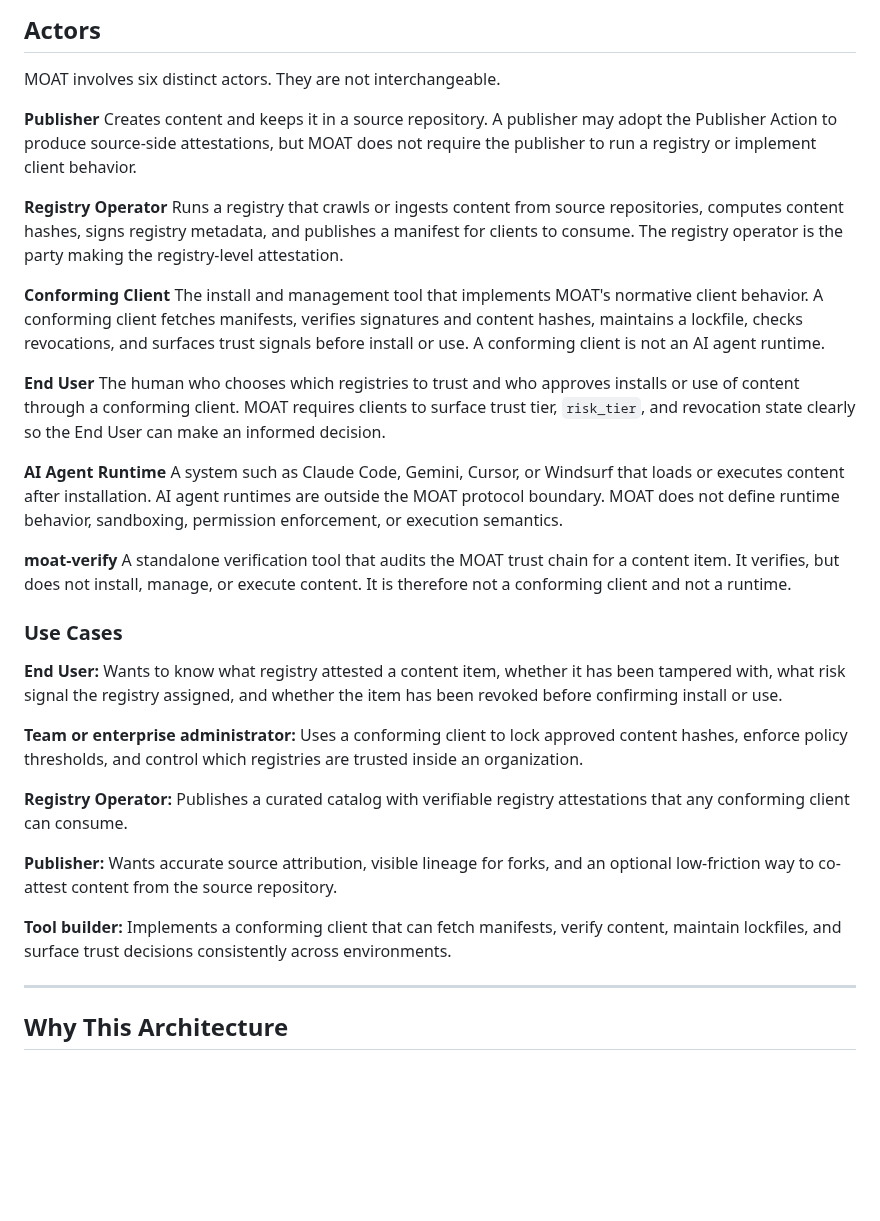
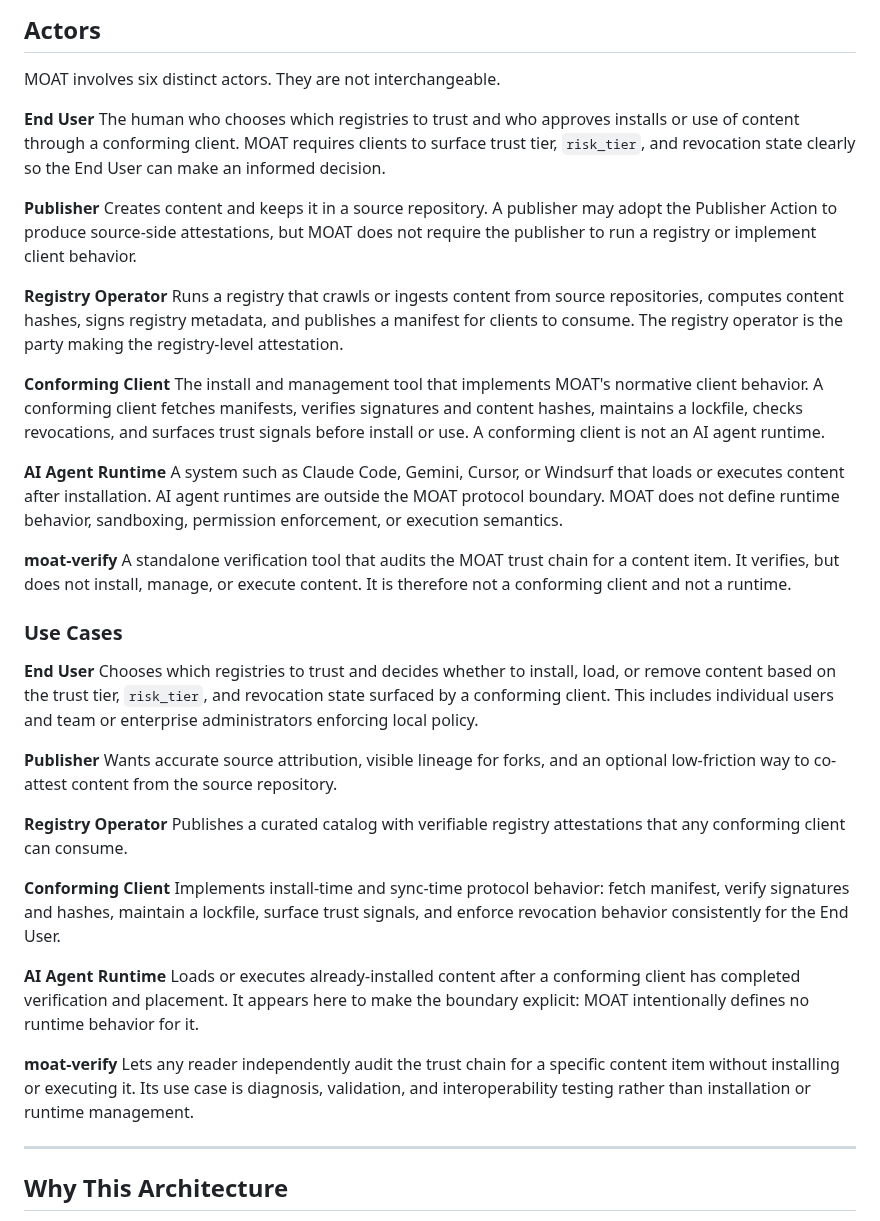
Before and after one commit to OpenScribbler/moat, a Markdown page: docs/moat-revised-outline.md, the part around the change. Rendered like a GitHub page; blank space fills up the shorter version.

Commit message:
docs: align actors and use cases ordering

```diff
--- a/docs/moat-revised-outline.md
+++ b/docs/moat-revised-outline.md
@@ -39,6 +39,11 @@ MOAT does NOT define:
 
 MOAT involves six distinct actors. They are not interchangeable.
 
+**End User**
+The human who chooses which registries to trust and who approves installs or use of content through a conforming
+client. MOAT requires clients to surface trust tier, `risk_tier`, and revocation state clearly so the End User can
+make an informed decision.
+
 **Publisher**
 Creates content and keeps it in a source repository. A publisher may adopt the Publisher Action to produce
 source-side attestations, but MOAT does not require the publisher to run a registry or implement client behavior.
@@ -53,11 +58,6 @@ The install and management tool that implements MOAT's normative client behavior
 manifests, verifies signatures and content hashes, maintains a lockfile, checks revocations, and surfaces trust
 signals before install or use. A conforming client is not an AI agent runtime.
 
-**End User**
-The human who chooses which registries to trust and who approves installs or use of content through a conforming
-client. MOAT requires clients to surface trust tier, `risk_tier`, and revocation state clearly so the End User can
-make an informed decision.
-
 **AI Agent Runtime**
 A system such as Claude Code, Gemini, Cursor, or Windsurf that loads or executes content after installation. AI
 agent runtimes are outside the MOAT protocol boundary. MOAT does not define runtime behavior, sandboxing,
@@ -69,20 +69,30 @@ install, manage, or execute content. It is therefore not a conforming client and
 
 ### Use Cases
 
-**End User:** Wants to know what registry attested a content item, whether it has been tampered with, what risk signal
-the registry assigned, and whether the item has been revoked before confirming install or use.
+**End User**
+Chooses which registries to trust and decides whether to install, load, or remove content based on the trust tier,
+`risk_tier`, and revocation state surfaced by a conforming client. This includes individual users and team or
+enterprise administrators enforcing local policy.
 
-**Team or enterprise administrator:** Uses a conforming client to lock approved content hashes, enforce policy
-thresholds, and control which registries are trusted inside an organization.
+**Publisher**
+Wants accurate source attribution, visible lineage for forks, and an optional low-friction way to co-attest content
+from the source repository.
 
-**Registry Operator:** Publishes a curated catalog with verifiable registry attestations that any conforming client can
+**Registry Operator**
+Publishes a curated catalog with verifiable registry attestations that any conforming client can
 consume.
 
-**Publisher:** Wants accurate source attribution, visible lineage for forks, and an optional low-friction way to
-co-attest content from the source repository.
+**Conforming Client**
+Implements install-time and sync-time protocol behavior: fetch manifest, verify signatures and hashes, maintain a
+lockfile, surface trust signals, and enforce revocation behavior consistently for the End User.
 
-**Tool builder:** Implements a conforming client that can fetch manifests, verify content, maintain lockfiles, and
-surface trust decisions consistently across environments.
+**AI Agent Runtime**
+Loads or executes already-installed content after a conforming client has completed verification and placement. It
+appears here to make the boundary explicit: MOAT intentionally defines no runtime behavior for it.
+
+**moat-verify**
+Lets any reader independently audit the trust chain for a specific content item without installing or executing it.
+Its use case is diagnosis, validation, and interoperability testing rather than installation or runtime management.
 
 ---
 
```
